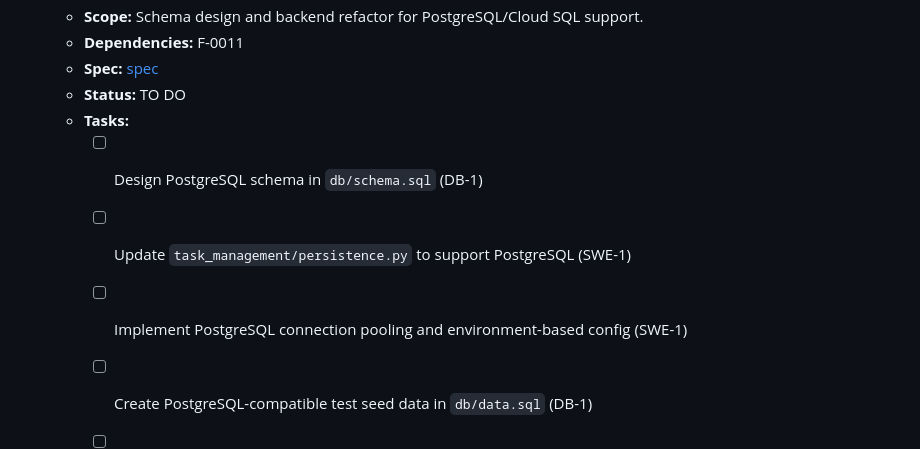
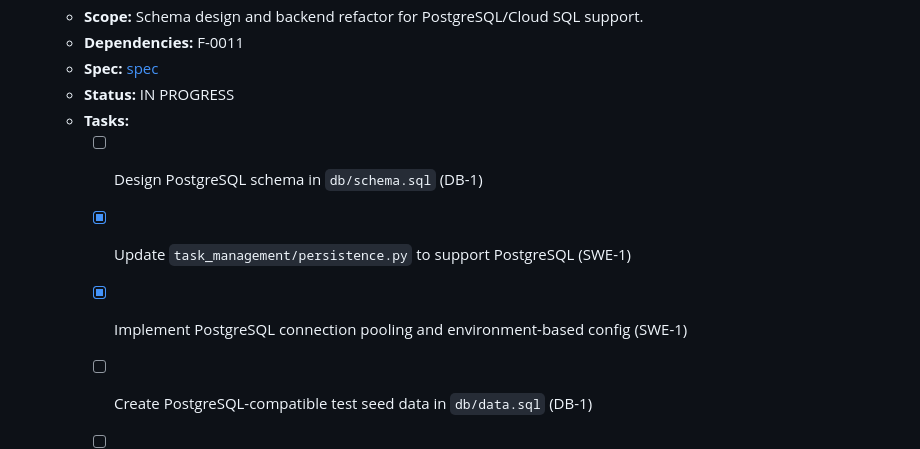
Before and after one commit to gitrey/task-management-system, a Markdown page: docs/BACKLOG.md, the part around the change. Rendered like a GitHub page.

```diff
--- a/docs/BACKLOG.md
+++ b/docs/BACKLOG.md
@@ -164,10 +164,10 @@
   - **Scope:** Schema design and backend refactor for PostgreSQL/Cloud SQL support.
   - **Dependencies:** F-0011
   - **Spec:** [spec](docs/specs/F-0013-postgresql-migration.md)
-  - **Status:** TO DO
+  - **Status:** IN PROGRESS
   - **Tasks:**
     - [ ] Design PostgreSQL schema in `db/schema.sql` (DB-1)
-    - [ ] Update `task_management/persistence.py` to support PostgreSQL (SWE-1)
-    - [ ] Implement PostgreSQL connection pooling and environment-based config (SWE-1)
+    - [x] Update `task_management/persistence.py` to support PostgreSQL (SWE-1)
+    - [x] Implement PostgreSQL connection pooling and environment-based config (SWE-1)
     - [ ] Create PostgreSQL-compatible test seed data in `db/data.sql` (DB-1)
     - [ ] Verify persistence layer tests with PostgreSQL (SWE-Test)
```
Also changed, not shown: docs/PROGRESS.md (+10 -0 lines).
